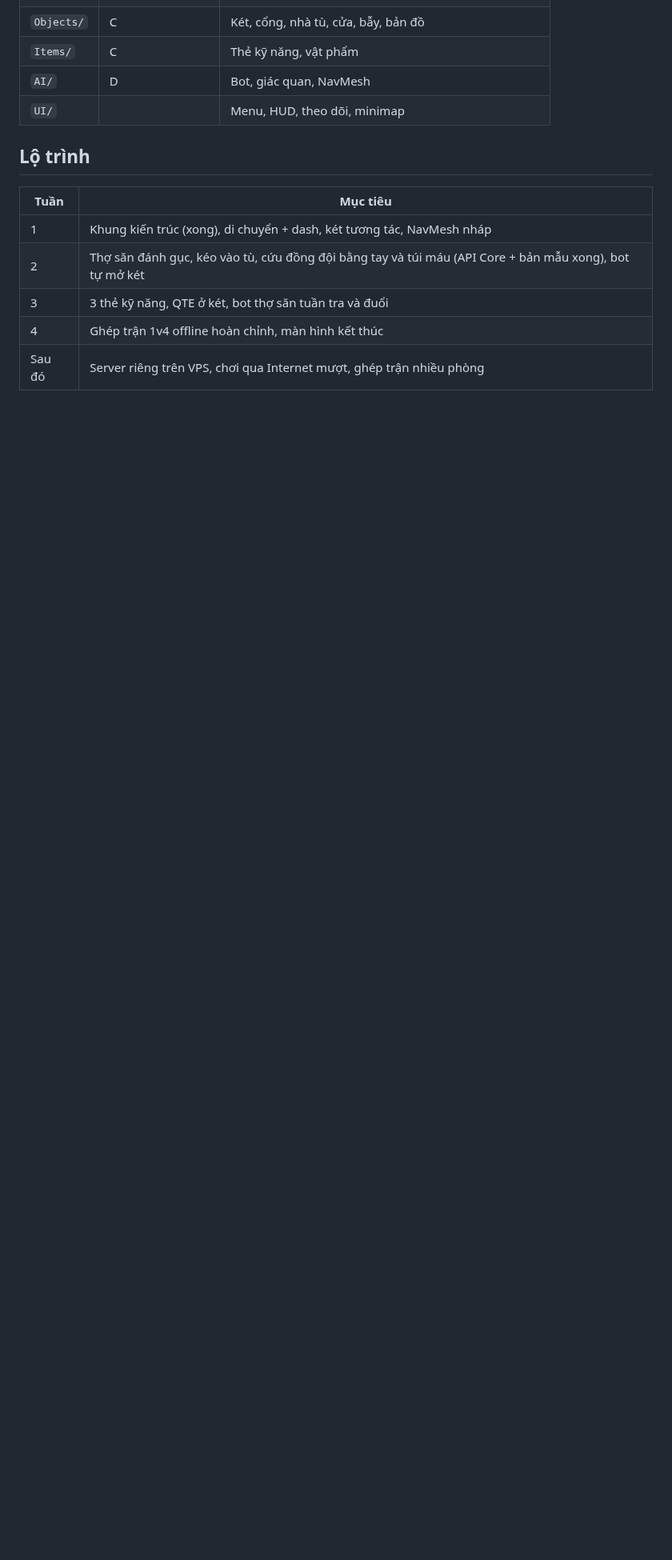
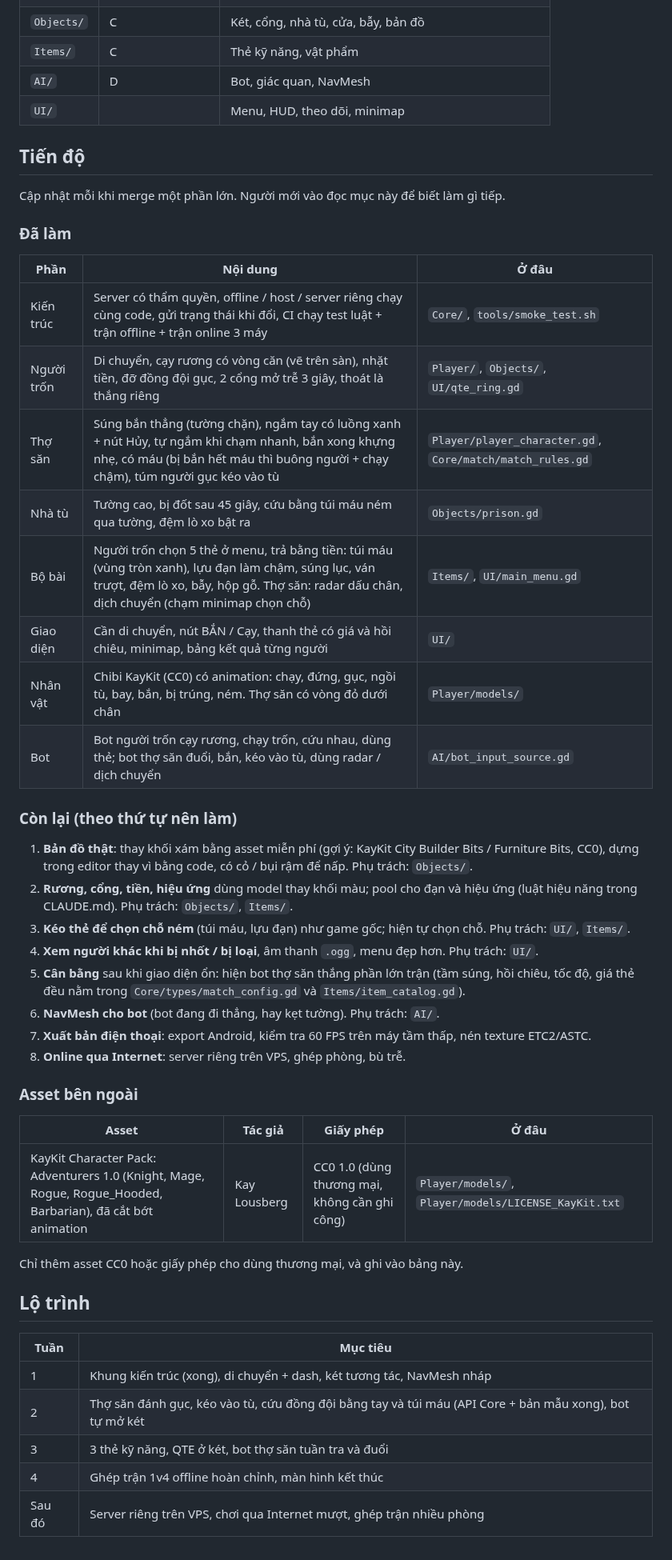
Before and after one commit to quanace11/gametienty, a Markdown page: README.md, the part around one of its changes. Shown at 80% size. Drawn GitHub-style; blank space fills up the shorter version.

Commit message:
Nhân vật chibi KayKit có animation, camera gần hơn, README ghi tiến độ
- Thay khối capsule bằng 5 nhân vật chibi KayKit Adventurers (CC0): thợ săn
  là Rogue trùm đầu cầm nỏ (vòng đỏ dưới chân), người trốn là Knight / Mage /
  Rogue / Barbarian. Đã cắt còn 11 animation, mỗi file ~0.8 MB, dưới 5k tam
  giác. Server headless không dựng model.
- Animation chọn trên từng máy theo trạng thái và tốc độ (đứng, chạy, gục,
  ngồi tù, bay, bắn, bị trúng, ném), không gửi thêm gì qua mạng.
- Camera gần và nghiêng hơn để thấy rõ nhân vật.
- README: mục Tiến độ (đã làm, còn lại theo thứ tự) và bảng nguồn asset.

Co-Authored-By: Claude Opus 5.5 (1M context) <noreply@anthropic.com>
Claude-Session: https://claude.ai/code/session_01PZHPhokRVwCGpRS8Jn3sKo

```diff
--- a/README.md
+++ b/README.md
@@ -40,6 +39,42 @@ Mở thư mục này bằng Godot 4.6 rồi bấm Play.
 | `AI/` | D | Bot, giác quan, NavMesh |
 | `UI/` | | Menu, HUD, theo dõi, minimap |
 
+## Tiến độ
+
+Cập nhật mỗi khi merge một phần lớn. Người mới vào đọc mục này để biết làm gì tiếp.
+
+### Đã làm
+
+| Phần | Nội dung | Ở đâu |
+|---|---|---|
+| Kiến trúc | Server có thẩm quyền, offline / host / server riêng chạy cùng code, gửi trạng thái khi đổi, CI chạy test luật + trận offline + trận online 3 máy | `Core/`, `tools/smoke_test.sh` |
+| Người trốn | Di chuyển, cạy rương có vòng căn (vẽ trên sàn), nhặt tiền, đỡ đồng đội gục, 2 cổng mở trễ 3 giây, thoát là thắng riêng | `Player/`, `Objects/`, `UI/qte_ring.gd` |
+| Thợ săn | Súng bắn thẳng (tường chặn), ngắm tay có luồng xanh + nút Hủy, tự ngắm khi chạm nhanh, bắn xong khựng nhẹ, có máu (bị bắn hết máu thì buông người + chạy chậm), túm người gục kéo vào tù | `Player/player_character.gd`, `Core/match/match_rules.gd` |
+| Nhà tù | Tường cao, bị đốt sau 45 giây, cứu bằng túi máu ném qua tường, đệm lò xo bật ra | `Objects/prison.gd` |
+| Bộ bài | Người trốn chọn 5 thẻ ở menu, trả bằng tiền: túi máu (vùng tròn xanh), lựu đạn làm chậm, súng lục, ván trượt, đệm lò xo, bẫy, hộp gỗ. Thợ săn: radar dấu chân, dịch chuyển (chạm minimap chọn chỗ) | `Items/`, `UI/main_menu.gd` |
+| Giao diện | Cần di chuyển, nút BẮN / Cạy, thanh thẻ có giá và hồi chiêu, minimap, bảng kết quả từng người | `UI/` |
+| Nhân vật | Chibi KayKit (CC0) có animation: chạy, đứng, gục, ngồi tù, bay, bắn, bị trúng, ném. Thợ săn có vòng đỏ dưới chân | `Player/models/` |
+| Bot | Bot người trốn cạy rương, chạy trốn, cứu nhau, dùng thẻ; bot thợ săn đuổi, bắn, kéo vào tù, dùng radar / dịch chuyển | `AI/bot_input_source.gd` |
+
+### Còn lại (theo thứ tự nên làm)
+
+1. **Bản đồ thật**: thay khối xám bằng asset miễn phí (gợi ý: KayKit City Builder Bits / Furniture Bits, CC0), dựng trong editor thay vì bằng code, có cỏ / bụi rậm để nấp. Phụ trách: `Objects/`.
+2. **Rương, cổng, tiền, hiệu ứng** dùng model thay khối màu; pool cho đạn và hiệu ứng (luật hiệu năng trong CLAUDE.md). Phụ trách: `Objects/`, `Items/`.
+3. **Kéo thẻ để chọn chỗ ném** (túi máu, lựu đạn) như game gốc; hiện tự chọn chỗ. Phụ trách: `UI/`, `Items/`.
+4. **Xem người khác khi bị nhốt / bị loại**, âm thanh `.ogg`, menu đẹp hơn. Phụ trách: `UI/`.
+5. **Cân bằng** sau khi giao diện ổn: hiện bot thợ săn thắng phần lớn trận (tầm súng, hồi chiêu, tốc độ, giá thẻ đều nằm trong `Core/types/match_config.gd` và `Items/item_catalog.gd`).
+6. **NavMesh cho bot** (bot đang đi thẳng, hay kẹt tường). Phụ trách: `AI/`.
+7. **Xuất bản điện thoại**: export Android, kiểm tra 60 FPS trên máy tầm thấp, nén texture ETC2/ASTC.
+8. **Online qua Internet**: server riêng trên VPS, ghép phòng, bù trễ.
+
+### Asset bên ngoài
+
+| Asset | Tác giả | Giấy phép | Ở đâu |
+|---|---|---|---|
+| KayKit Character Pack: Adventurers 1.0 (Knight, Mage, Rogue, Rogue_Hooded, Barbarian), đã cắt bớt animation | Kay Lousberg | CC0 1.0 (dùng thương mại, không cần ghi công) | `Player/models/`, `Player/models/LICENSE_KayKit.txt` |
+
+Chỉ thêm asset CC0 hoặc giấy phép cho dùng thương mại, và ghi vào bảng này.
+
 ## Lộ trình
 
 | Tuần | Mục tiêu |
```
Also changed, not shown: other parts of README.md (+1 -2 lines), docs/screenshot.png, 13 other files.
